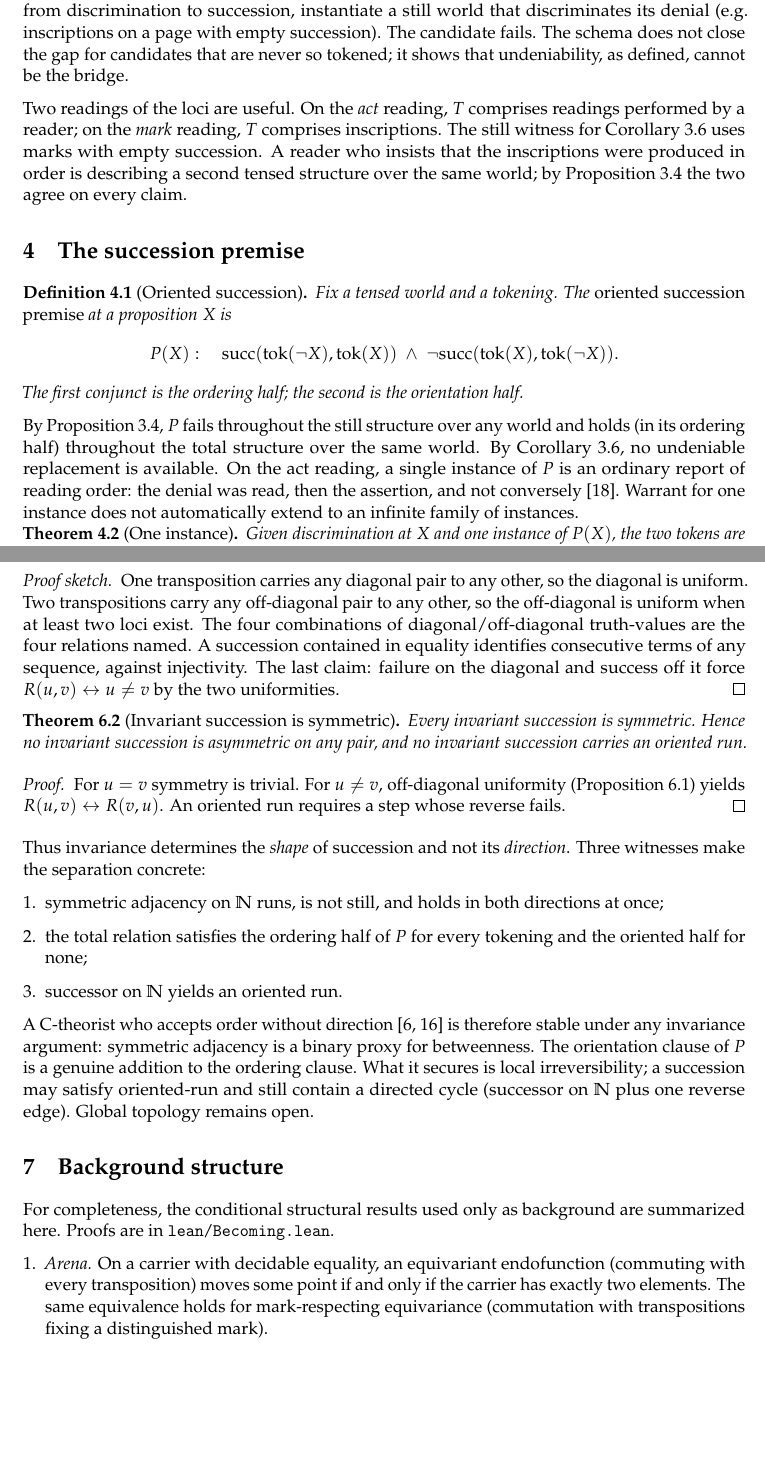
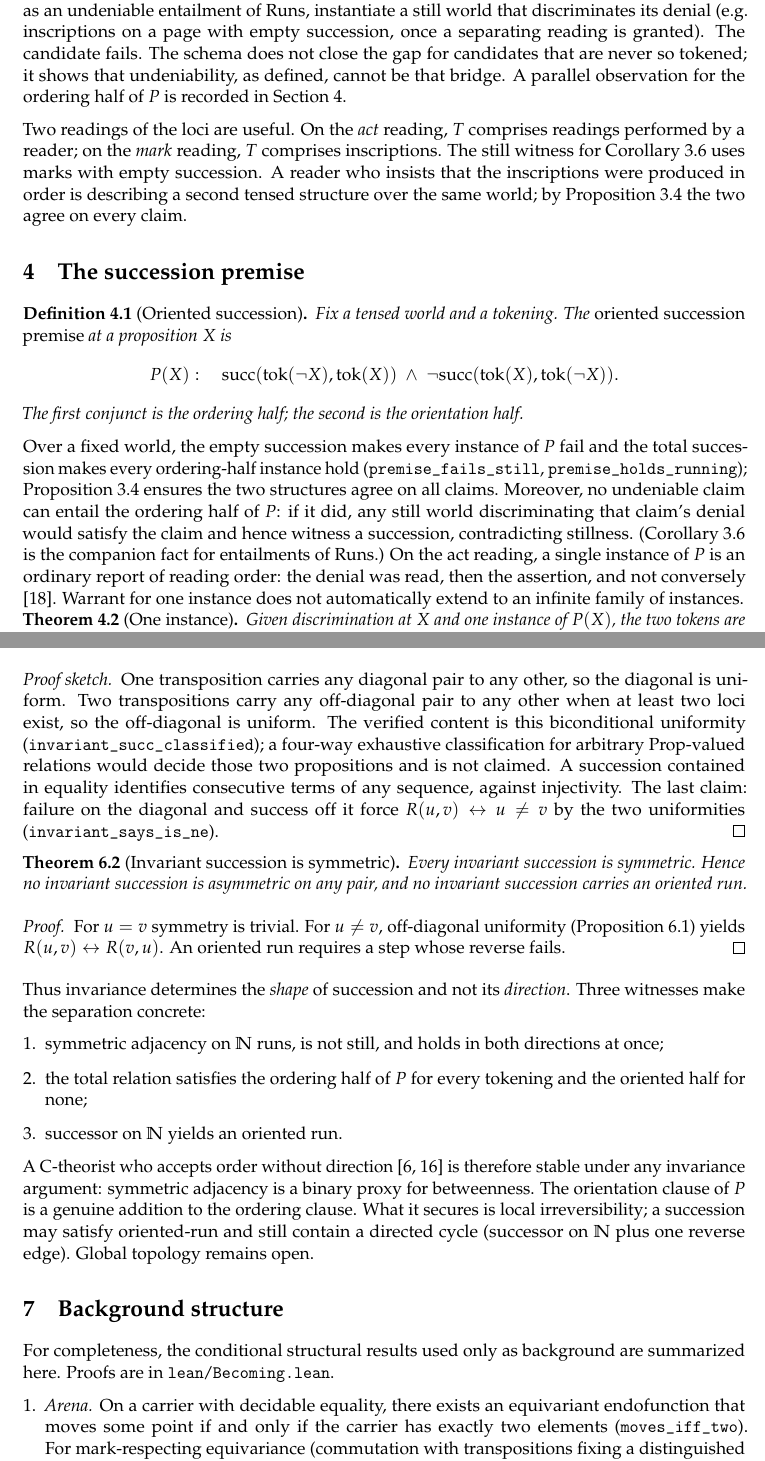
Before and after one commit to matthew-scherf/ontarg, a LaTeX paper (paper/undeniability.tex): two parts of pages 3 and 5 of 9, joined at a grey line, cut so that both start at the same text, the shorter picture padded with empty space. Compiled offline with pdfLaTeX.

Commit message:
Align undeniability paper with Lean scope
Tighten independence to claims true at the witness; replace
running-capable and four-way Prop classification overclaims; correct
mark-respecting arena statement; fix freeze/bridge citations; match
chain witnesses to the files; clarify premise_fails_still docstring.

Co-authored-by: okwhynot  <okwhynot-wtf@users.noreply.github.com>

```diff
--- a/paper/undeniability.tex
+++ b/paper/undeniability.tex
@@ -216,12 +218,14 @@ If some still tensed world discriminates the denial of \(A\), then no
 undeniable \(A\) entails running.
 \end{corollary}
 
-The corollary is a rebuttal schema. Given a candidate axiom offered as an
-undeniable bridge from discrimination to succession, instantiate a still world
-that discriminates its denial (e.g.\ inscriptions on a page with empty
-succession). The candidate fails. The schema does not close the gap for
-candidates that are never so tokened; it shows that undeniability, as defined,
-cannot be the bridge.
+The corollary is a rebuttal schema against bridges to \emph{running}. Given a
+candidate axiom offered as an undeniable entailment of \(\mathrm{Runs}\),
+instantiate a still world that discriminates its denial (e.g.\ inscriptions on
+a page with empty succession, once a separating reading is granted). The
+candidate fails. The schema does not close the gap for candidates that are
+never so tokened; it shows that undeniability, as defined, cannot be that
+bridge. A parallel observation for the ordering half of \(P\) is recorded in
+Section~\ref{sec:premise}.
 
 Two readings of the loci are useful. On the \emph{act} reading, \(T\) comprises
 readings performed by a reader; on the \emph{mark} reading, \(T\) comprises
@@ -246,13 +250,18 @@ P(X):\quad
 The first conjunct is the ordering half; the second is the orientation half.
 \end{definition}
 
-By Proposition~\ref{prop:freeze}, \(P\) fails throughout the still structure
-over any world and holds (in its ordering half) throughout the total
-structure over the same world. By Corollary~\ref{cor:nobridge}, no undeniable
-replacement is available. On the act reading, a single instance of \(P\) is an
-ordinary report of reading order: the denial was read, then the assertion, and
-not conversely \cite{moore1925}. Warrant for one instance does not automatically
-extend to an infinite family of instances.
+Over a fixed world, the empty succession makes every instance of \(P\) fail and
+the total succession makes every ordering-half instance hold
+(\lf{premise\_fails\_still}, \lf{premise\_holds\_running});
+Proposition~\ref{prop:freeze} ensures the two structures agree on all claims.
+Moreover, no undeniable claim can entail the ordering half of \(P\): if it did,
+any still world discriminating that claim's denial would satisfy the claim and
+hence witness a succession, contradicting stillness. (Corollary~\ref{cor:nobridge}
+is the companion fact for entailments of \(\mathrm{Runs}\).) On the act
+reading, a single instance of \(P\) is an ordinary report of reading order: the
+denial was read, then the assertion, and not conversely \cite{moore1925}.
+Warrant for one instance does not automatically extend to an infinite family of
+instances.
 
 \begin{theorem}[One instance]
 \label{thm:actuality}
@@ -351,13 +367,18 @@ disagreement.
+each case into true or false, yielding exactly four extensionally possible
+relations: empty, equality, disagreement, and total.
 \end{proposition}
 
 \begin{proof}[Proof sketch]
 One transposition carries any diagonal pair to any other, so the diagonal is
-uniform. Two transpositions carry any off-diagonal pair to any other, so the
-off-diagonal is uniform when at least two loci exist. The four combinations of
-diagonal/off-diagonal truth-values are the four relations named. A succession
-contained in equality identifies consecutive terms of any sequence, against
-injectivity. The last claim: failure on the diagonal and success off it force
-\(R(u,v)\leftrightarrow u\neq v\) by the two uniformities.
+uniform. Two transpositions carry any off-diagonal pair to any other when at
+least two loci exist, so the off-diagonal is uniform. The verified content is
+this biconditional uniformity (\lf{invariant\_succ\_classified}); a four-way
+exhaustive classification for arbitrary \(\mathrm{Prop}\)-valued relations would
+decide those two propositions and is not claimed. A succession contained in
+equality identifies consecutive terms of any sequence, against injectivity.
+The last claim: failure on the diagonal and success off it force
+\(R(u,v)\leftrightarrow u\neq v\) by the two uniformities
+(\lf{invariant\_says\_is\_ne}).
 \end{proof}
 
 \begin{theorem}[Invariant succession is symmetric]
@@ -396,8 +417,7 @@ For completeness, the conditional structural results used only as background
 are summarized here. Proofs are in \lf{lean/Becoming.lean}.
 
 \begin{enumerate}[itemsep=2pt,leftmargin=*]
-\item \emph{Arena.} On a carrier with decidable equality, an equivariant
-endofunction (commuting with every transposition) moves some point if and only
-if the carrier has exactly two elements. The same equivalence holds for
-mark-respecting equivariance (commutation with transpositions fixing a
-distinguished mark).
+\item \emph{Arena.} On a carrier with decidable equality, there exists an
+equivariant endofunction that moves some point if and only if the carrier has
+exactly two elements (\lf{moves\_iff\_two}). For mark-respecting equivariance
+(commutation with transpositions fixing a distinguished mark \(m\)), the
```
Also changed, not shown: paper/undeniability.pdf, paper/undeniability.tex (94 more changed lines), 1 other file.
